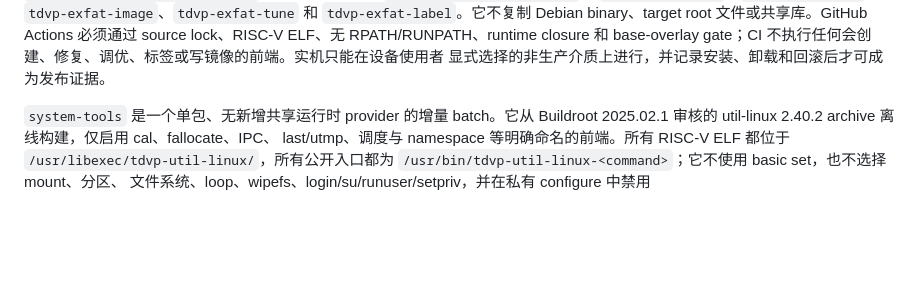
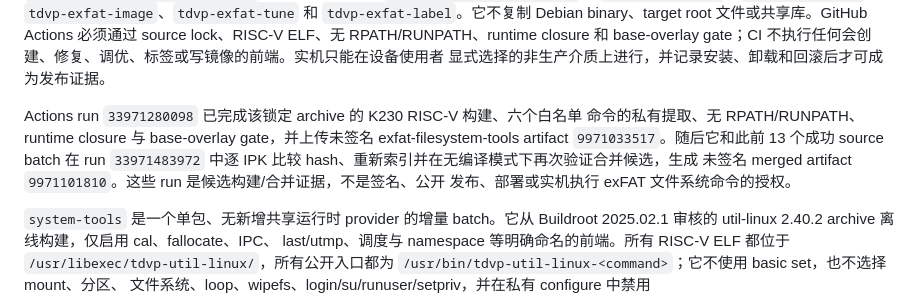
Before and after one commit to vicliu624/embedded-opkg-feed, a Markdown page: docs/R10_SOURCE_CANDIDATE_COHORT.zh-CN.md, the part around the change. Drawn GitHub-style; blank space fills up the shorter version.

Commit message:
docs(r10): record exfat candidate evidence

```diff
--- a/docs/R10_SOURCE_CANDIDATE_COHORT.zh-CN.md
+++ b/docs/R10_SOURCE_CANDIDATE_COHORT.zh-CN.md
@@ -181,6 +181,13 @@ lock、runtime closure 与 base-overlay gate。格式化/检查的实机验证
 必须通过 source lock、RISC-V ELF、无 RPATH/RUNPATH、runtime closure 和 base-overlay
 gate；CI 不执行任何会创建、修复、调优、标签或写镜像的前端。实机只能在设备使用者
 显式选择的非生产介质上进行，并记录安装、卸载和回滚后才可成为发布证据。
+
+Actions run `33971280098` 已完成该锁定 archive 的 K230 RISC-V 构建、六个白名单
+命令的私有提取、无 RPATH/RUNPATH、runtime closure 与 base-overlay gate，并上传未签名
+exfat-filesystem-tools artifact `9971033517`。随后它和此前 13 个成功 source batch 在
+run `33971483972` 中逐 IPK 比较 hash、重新索引并在无编译模式下再次验证合并候选，生成
+未签名 merged artifact `9971101810`。这些 run 是候选构建/合并证据，不是签名、公开
+发布、部署或实机执行 exFAT 文件系统命令的授权。
 
 `system-tools` 是一个单包、无新增共享运行时 provider 的增量 batch。它从 Buildroot
 2025.02.1 审核的 util-linux 2.40.2 archive 离线构建，仅启用 cal、fallocate、IPC、
```
